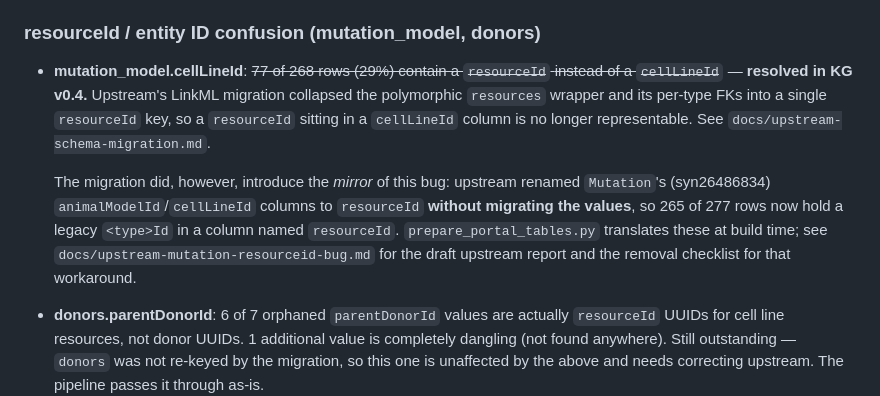
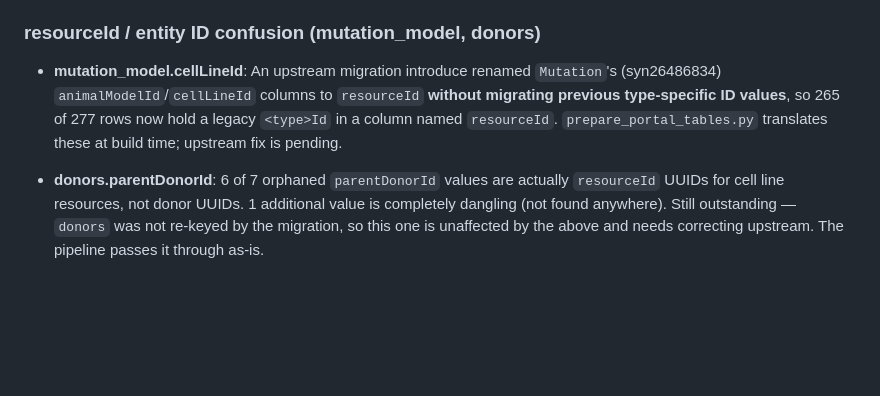
Before and after one commit to nf-osi/kg-pipeline, a Markdown page: HARMONIZATION.md, the part around the change. Drawn GitHub-style; blank space fills up the shorter version.

Commit message:
Edit note

```diff
--- a/HARMONIZATION.md
+++ b/HARMONIZATION.md
@@ -132,19 +132,11 @@ pipeline run (not stable across runs).
 
 ### resourceId / entity ID confusion (mutation_model, donors)
 
-- **mutation_model.cellLineId**: ~~77 of 268 rows (29%) contain a `resourceId`
-  instead of a `cellLineId`~~ — **resolved in KG v0.4.** Upstream's LinkML
-  migration collapsed the polymorphic `resources` wrapper and its per-type FKs
-  into a single `resourceId` key, so a `resourceId` sitting in a `cellLineId`
-  column is no longer representable. See `docs/upstream-schema-migration.md`.
-
-  The migration did, however, introduce the *mirror* of this bug: upstream
+- **mutation_model.cellLineId**: An upstream migration introduce
   renamed `Mutation`'s (syn26486834) `animalModelId`/`cellLineId` columns to
-  `resourceId` **without migrating the values**, so 265 of 277 rows now hold a
+  `resourceId` **without migrating previous type-specific ID values**, so 265 of 277 rows now hold a
   legacy `<type>Id` in a column named `resourceId`. `prepare_portal_tables.py`
-  translates these at build time; see
-  `docs/upstream-mutation-resourceid-bug.md` for the draft upstream report and
-  the removal checklist for that workaround.
+  translates these at build time; upstream fix is pending.
 
 - **donors.parentDonorId**: 6 of 7 orphaned `parentDonorId` values are
   actually `resourceId` UUIDs for cell line resources, not donor UUIDs.
```
